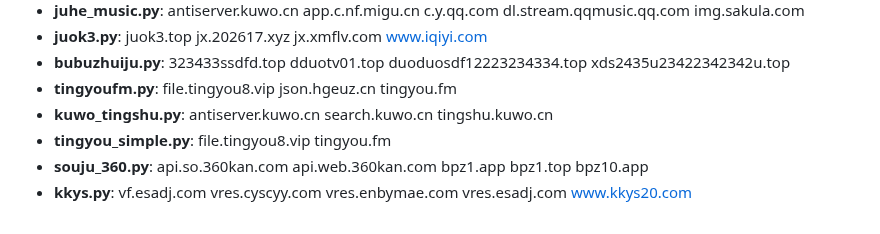
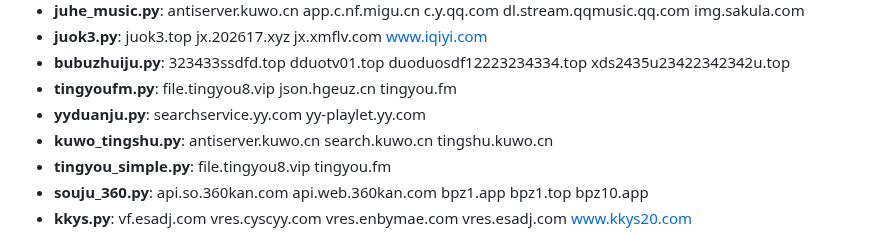
Before and after one commit to y249376764/yangmi2026, a Markdown page: HEALTH_REPORT.md, the part around one of its changes. Rendered like a GitHub page.

```diff
--- a/HEALTH_REPORT.md
+++ b/HEALTH_REPORT.md
@@ -46,6 +46,7 @@
 - **juok3.py**: juok3.top jx.202617.xyz jx.xmflv.com www.iqiyi.com
 - **bubuzhuiju.py**: 323433ssdfd.top dduotv01.top duoduosdf12223234334.top xds2435u23422342342u.top
 - **tingyoufm.py**: file.tingyou8.vip json.hgeuz.cn tingyou.fm
+- **yyduanju.py**: searchservice.yy.com yy-playlet.yy.com
 - **kuwo_tingshu.py**: antiserver.kuwo.cn search.kuwo.cn tingshu.kuwo.cn
 - **tingyou_simple.py**: file.tingyou8.vip tingyou.fm
 - **souju_360.py**: api.so.360kan.com api.web.360kan.com bpz1.app bpz1.top bpz10.app
```
Also changed, not shown: other parts of HEALTH_REPORT.md (+2 -2 lines).
